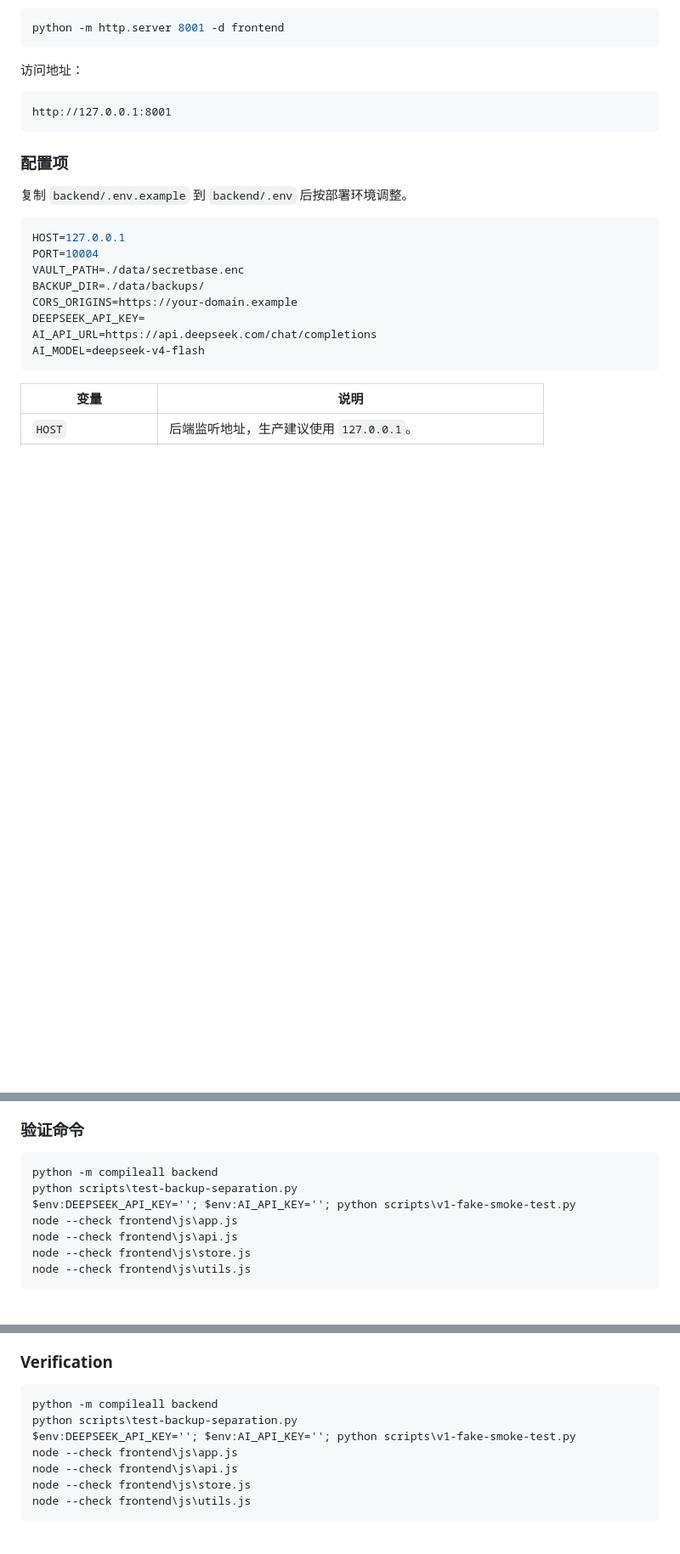
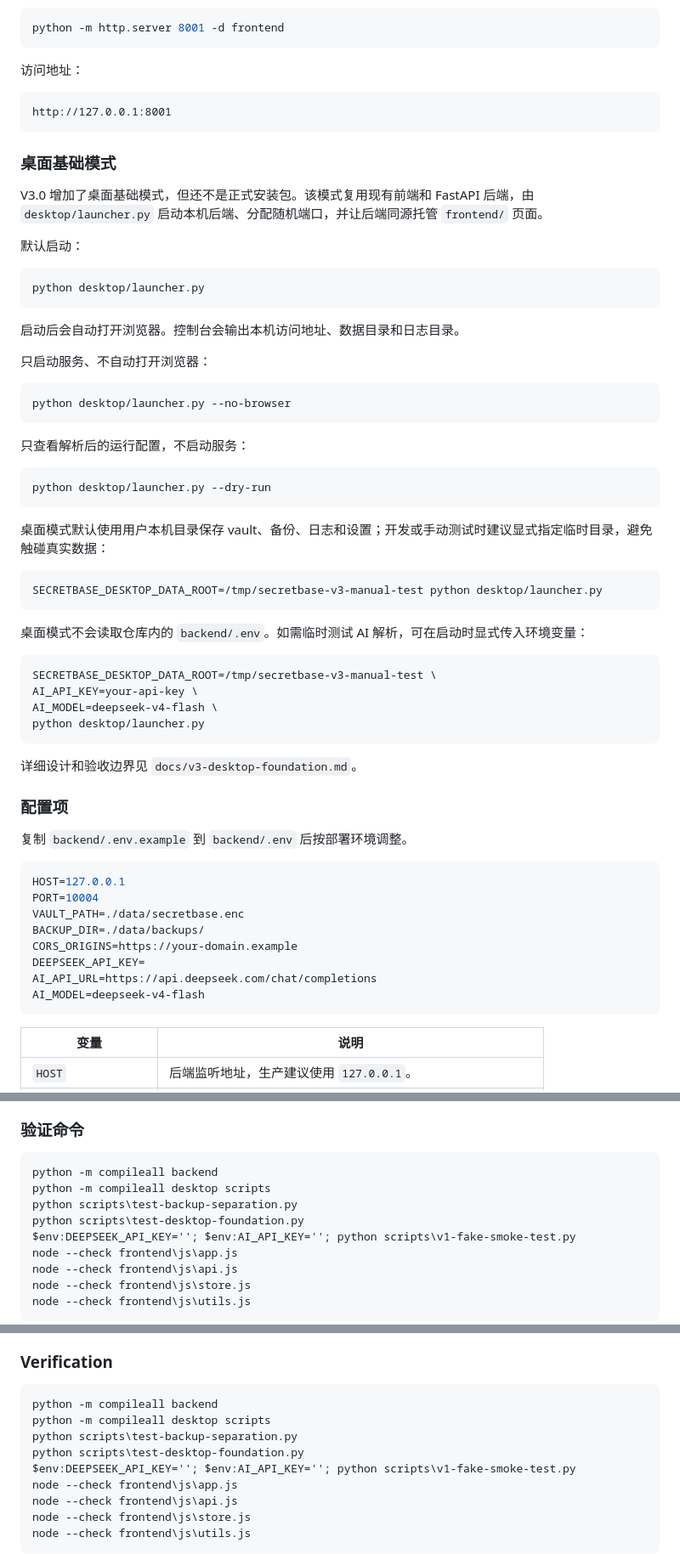
Before and after one commit to Langxi13/SecretBase, a Markdown page: README.md, 3 parts joined by grey strips. Shown at 85% size. Rendered like a GitHub page; blank space fills up the shorter version.

Commit message:
docs: add desktop launch instructions

````diff
--- a/README.md
+++ b/README.md
@@ -187,6 +188,47 @@ python -m http.server 8001 -d frontend
 http://127.0.0.1:8001
 ```
 
+### 桌面基础模式
+
+V3.0 增加了桌面基础模式，但还不是正式安装包。该模式复用现有前端和 FastAPI 后端，由 `desktop/launcher.py` 启动本机后端、分配随机端口，并让后端同源托管 `frontend/` 页面。
+
+默认启动：
+
+```bash
+python desktop/launcher.py
+```
+
+启动后会自动打开浏览器。控制台会输出本机访问地址、数据目录和日志目录。
+
+只启动服务、不自动打开浏览器：
+
+```bash
+python desktop/launcher.py --no-browser
+```
+
+只查看解析后的运行配置，不启动服务：
+
+```bash
+python desktop/launcher.py --dry-run
+```
+
+桌面模式默认使用用户本机目录保存 vault、备份、日志和设置；开发或手动测试时建议显式指定临时目录，避免触碰真实数据：
+
+```bash
+SECRETBASE_DESKTOP_DATA_ROOT=/tmp/secretbase-v3-manual-test python desktop/launcher.py
+```
+
+桌面模式不会读取仓库内的 `backend/.env`。如需临时测试 AI 解析，可在启动时显式传入环境变量：
+
+```bash
+SECRETBASE_DESKTOP_DATA_ROOT=/tmp/secretbase-v3-manual-test \
+AI_API_KEY=your-api-key \
+AI_MODEL=deepseek-v4-flash \
+python desktop/launcher.py
+```
+
+详细设计和验收边界见 `docs/v3-desktop-foundation.md`。
+
 ### 配置项
 
 复制 `backend/.env.example` 到 `backend/.env` 后按部署环境调整。
@@ -229,7 +271,9 @@ AI 解析是可选功能。未配置 API key 时，核心密码管理、搜索
 
 ```powershell
 python -m compileall backend
+python -m compileall desktop scripts
 python scripts\test-backup-separation.py
+python scripts\test-desktop-foundation.py
 $env:DEEPSEEK_API_KEY=''; $env:AI_API_KEY=''; python scripts\v1-fake-smoke-test.py
 node --check frontend\js\app.js
 node --check frontend\js\api.js
@@ -479,7 +570,9 @@ The backend requests structured JSON from the model and normalizes common respon
 
 ```powershell
 python -m compileall backend
+python -m compileall desktop scripts
 python scripts\test-backup-separation.py
+python scripts\test-desktop-foundation.py
 $env:DEEPSEEK_API_KEY=''; $env:AI_API_KEY=''; python scripts\v1-fake-smoke-test.py
 node --check frontend\js\app.js
 node --check frontend\js\api.js
````
Also changed, not shown: other parts of README.md (+53 -0 lines).
